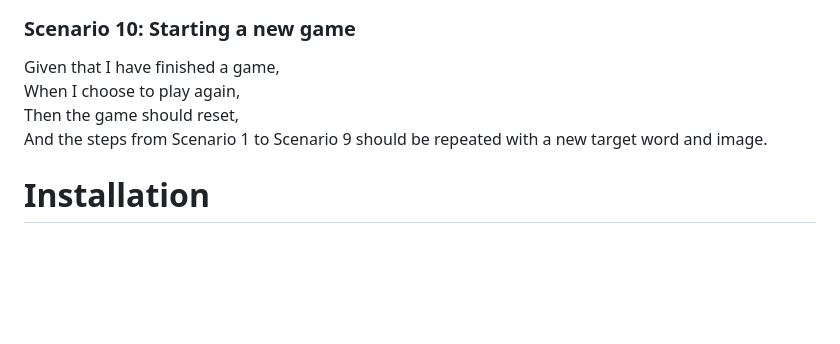
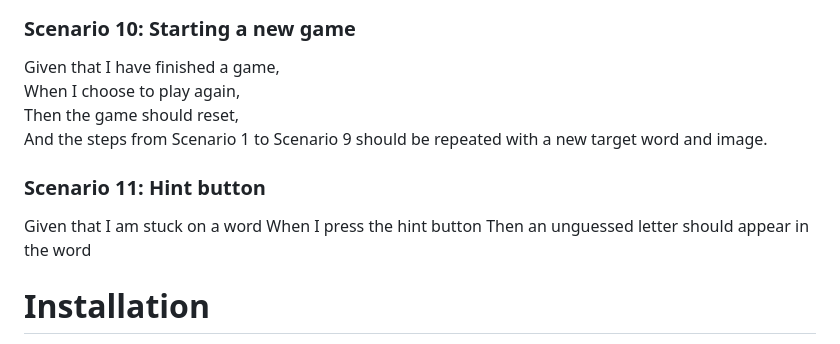
Before and after one commit to sleepyhaha/team-samsung, a Markdown page: README.md, the part around the change. GitHub-like rendering; blank space fills up the shorter version.

Commit message:
added hint scenario

```diff
--- a/README.md
+++ b/README.md
@@ -88,6 +88,12 @@ When I choose to play again,
 Then the game should reset,
 And the steps from Scenario 1 to Scenario 9 should be repeated with a new target word and image.
 
+### Scenario 11: Hint button
+
+Given that I am stuck on a word
+When I press the hint button
+Then an unguessed letter should appear in the word
+
 # Installation
 
 To view the final outcome, you can either:
```
